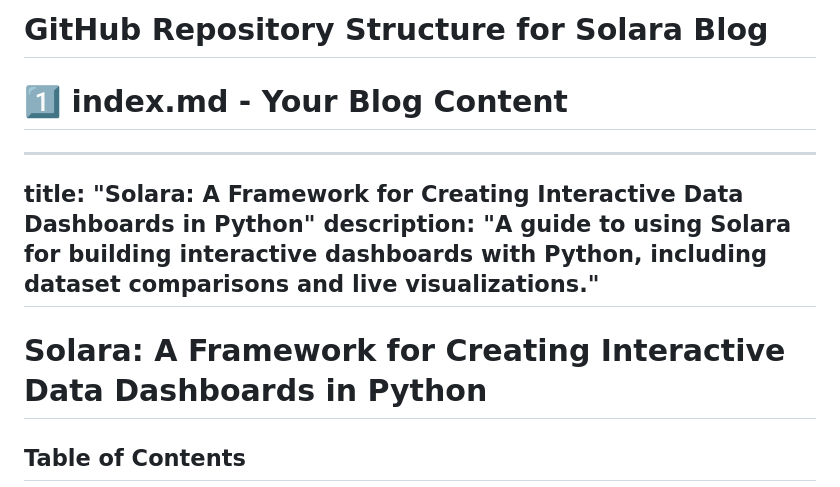
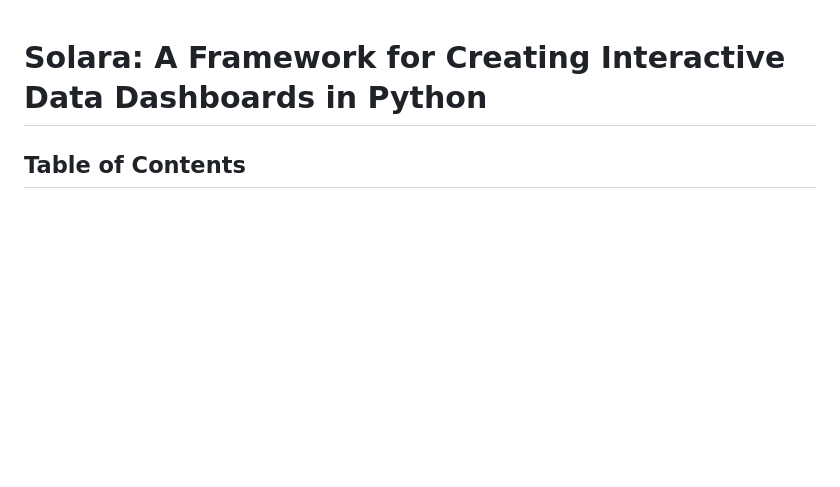
Before and after one commit to PC098/SOLARA1, a Markdown page: README.md, the part around the change. Rendered like a GitHub page; blank space fills up the shorter version.

```diff
--- a/README.md
+++ b/README.md
@@ -1,11 +1,3 @@
-# GitHub Repository Structure for Solara Blog
-
-# 1️⃣ index.md - Your Blog Content
----
-title: "Solara: A Framework for Creating Interactive Data Dashboards in Python"
-description: "A guide to using Solara for building interactive dashboards with Python, including dataset comparisons and live visualizations."
----
-
 # Solara: A Framework for Creating Interactive Data Dashboards in Python
 
 ## Table of Contents
```
